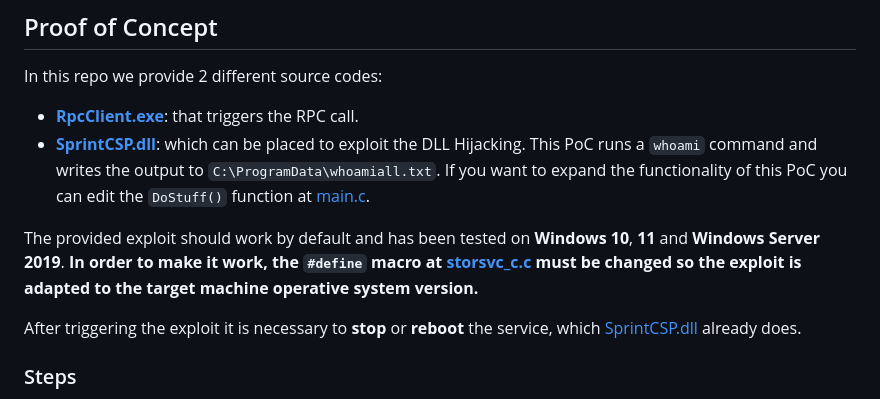
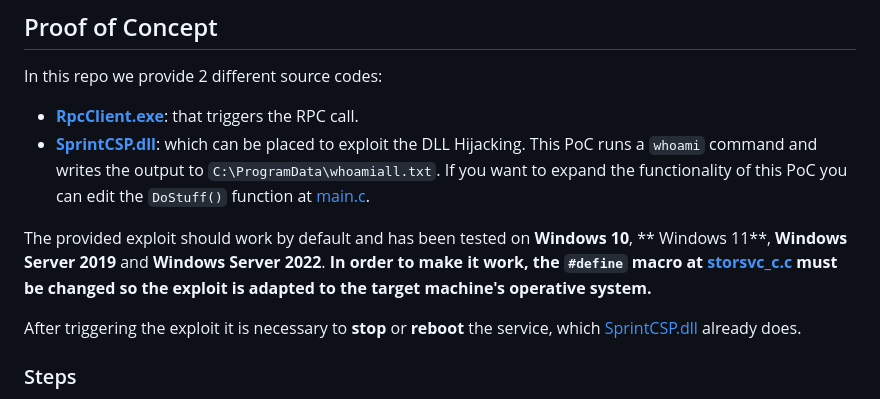
Before and after one commit to blackarrowsec/redteam-research, a Markdown page: LPE via StorSvc/README.md, the part around the change. Drawn GitHub-style.

```diff
--- a/LPE via StorSvc/README.md
+++ b/LPE via StorSvc/README.md
@@ -35,7 +35,7 @@ In this repo we provide 2 different source codes:
 - [**RpcClient.exe**](./RpcClient): that triggers the RPC call.
 - [**SprintCSP.dll**](./SprintCSP/): which can be placed to exploit the DLL Hijacking. This PoC runs a `whoami` command and writes the output to `C:\ProgramData\whoamiall.txt`. If you want to expand the functionality of this PoC you can edit the `DoStuff()` function at [main.c](./SprintCSP/SprintCSP/main.c#L7).
 
-The provided exploit should work by default and has been tested on **Windows 10**, **11** and **Windows Server 2019**. **In order to make it work, the `#define` macro at [storsvc_c.c](./RpcClient/RpcClient/storsvc_c.c#L3) must be changed so the exploit is adapted to the target machine operative system version.**
+The provided exploit should work by default and has been tested on **Windows 10**, ** Windows 11**, **Windows Server 2019** and **Windows Server 2022**. **In order to make it work, the `#define` macro at [storsvc_c.c](./RpcClient/RpcClient/storsvc_c.c#L3) must be changed so the exploit is adapted to the target machine's operative system.**
 
 After triggering the exploit it is necessary to **stop** or **reboot** the service, which [SprintCSP.dll](./SprintCSP/) already does.
 
```
